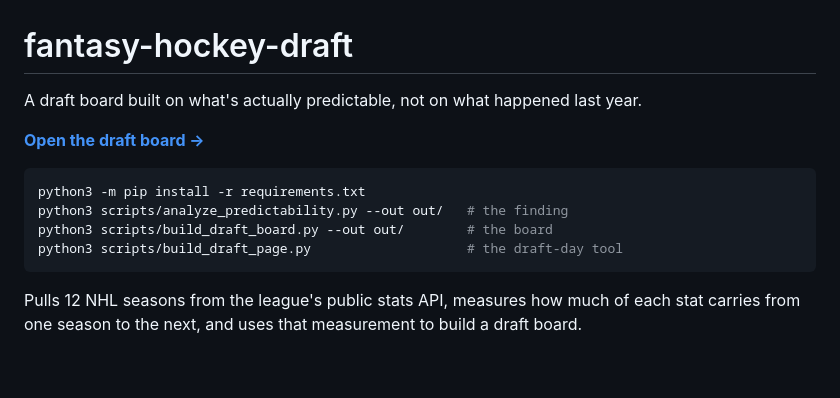
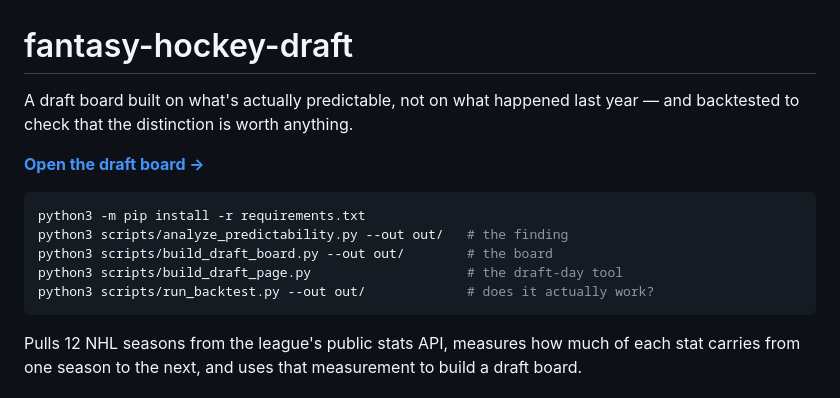
Before and after one commit to saharaoneil/fantasy-hockey-draft, a Markdown page: README.md, the part around one of its changes. Drawn GitHub-style; blank space fills up the shorter version.

````diff
--- a/README.md
+++ b/README.md
@@ -1,6 +1,7 @@
 # fantasy-hockey-draft
 
-A draft board built on what's actually predictable, not on what happened last year.
+A draft board built on what's actually predictable, not on what happened last
+year — and backtested to check that the distinction is worth anything.
 
 **[Open the draft board →](https://saharaoneil.github.io/fantasy-hockey-draft/)**
 
@@ -9,6 +10,7 @@ python3 -m pip install -r requirements.txt
 python3 scripts/analyze_predictability.py --out out/   # the finding
 python3 scripts/build_draft_board.py --out out/        # the board
 python3 scripts/build_draft_page.py                    # the draft-day tool
+python3 scripts/run_backtest.py --out out/             # does it actually work?
 ```
 
 Pulls 12 NHL seasons from the league's public stats API, measures how much of
````
Also changed, not shown: other parts of README.md (+46 -0 lines), out/backtest.png (added), 5 other files.
